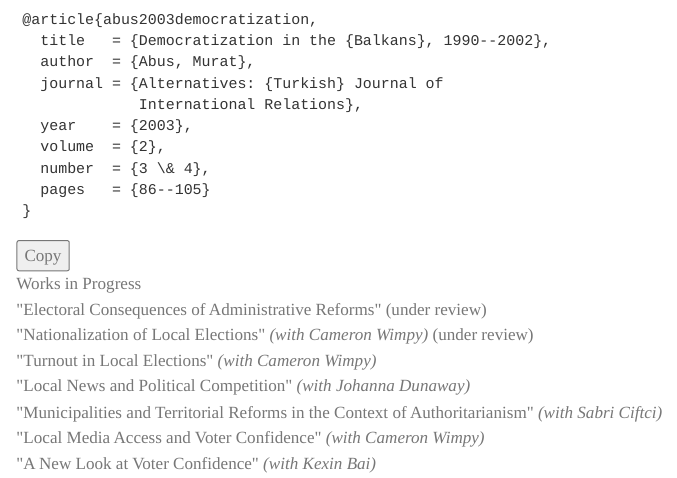
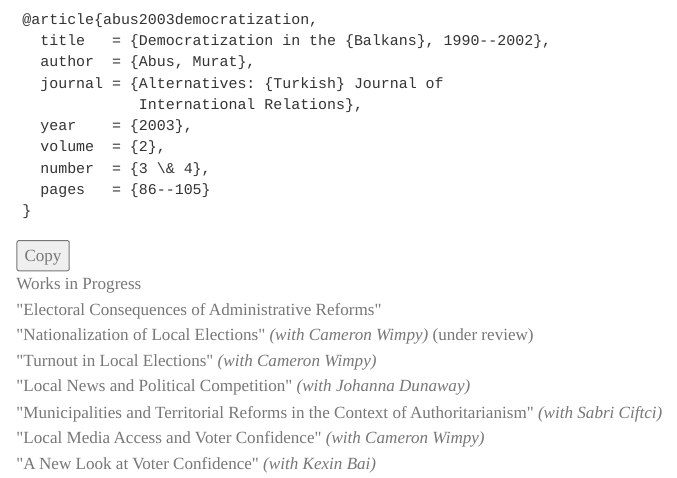
Before and after one commit to murabus/mabus-website, a Quarto document (research.qmd): the page in a window 1100 px wide, from 2180 px down. Rendered offline with R 4.5, knitr and Pandoc in place of Quarto, with nearby package versions.

Commit message:
update research

```diff
--- a/research.qmd
+++ b/research.qmd
@@ -177,7 +177,7 @@ subtitle: "Publications and ongoing research by Murat Abus on political behavior
 
 <div class="section-heading">Works in Progress</div>
 <div class="wip-list">
-  <div class="wip-item">"Electoral Consequences of Administrative Reforms" (under review)</div>
+  <div class="wip-item">"Electoral Consequences of Administrative Reforms"</div>
   <div class="wip-item">"Nationalization of Local Elections" <em>(with Cameron Wimpy)</em> (under review)</div>
   <div class="wip-item">"Turnout in Local Elections" <em>(with Cameron Wimpy)</em></div>
   <div class="wip-item">"Local News and Political Competition" <em>(with Johanna Dunaway)</em></div>
```
Also changed, not shown: .quarto/idx/research.qmd.json, docs/search.json, 2 other files.
